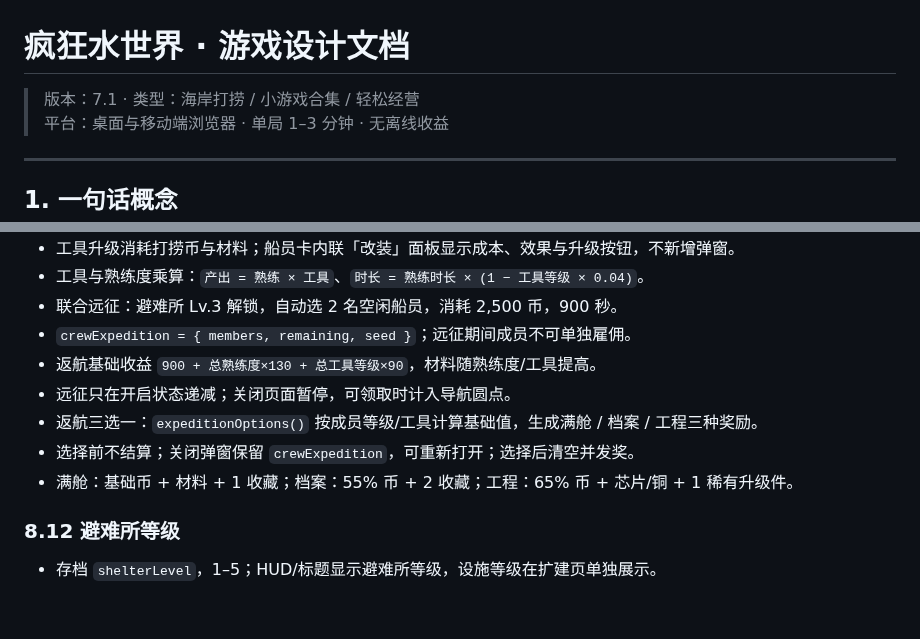
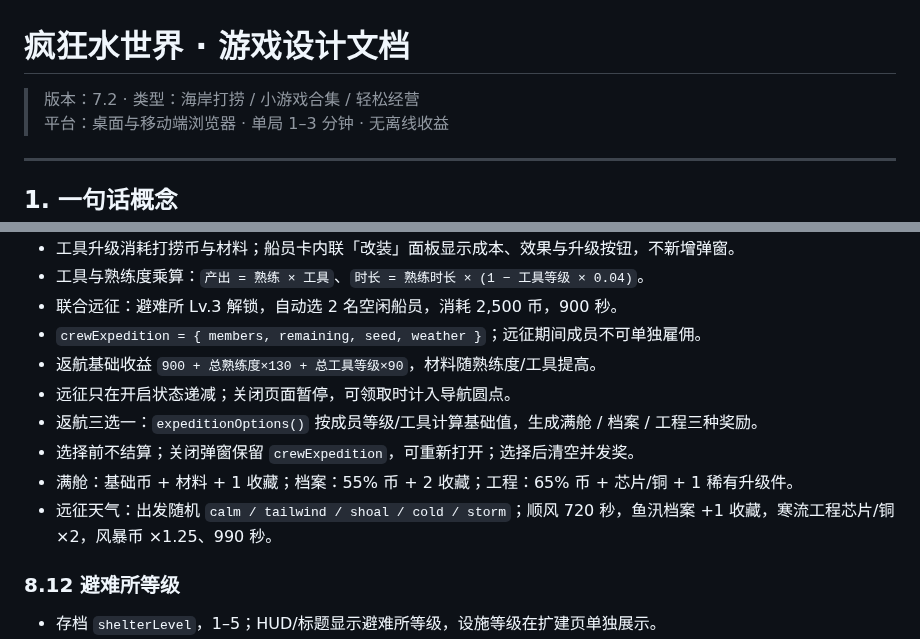
Before and after one commit to YHSome/crazy-water-world, a Markdown page: DESIGN.md, 2 parts joined by grey strips. Drawn GitHub-style; blank space fills up the shorter version.

Commit message:
v7.2: 远征天气词条

```diff
--- a/DESIGN.md
+++ b/DESIGN.md
@@ -1,6 +1,6 @@
 # 疯狂水世界 · 游戏设计文档
 
-> 版本：7.1 · 类型：海岸打捞 / 小游戏合集 / 轻松经营
+> 版本：7.2 · 类型：海岸打捞 / 小游戏合集 / 轻松经营
 > 平台：桌面与移动端浏览器 · 单局 1–3 分钟 · 无离线收益
 
 ---
@@ -427,12 +427,13 @@ HUD 以「末日第 1,281 天」计量时间，每完成一局打捞推进 2 天
 - 工具升级消耗打捞币与材料；船员卡内联「改装」面板显示成本、效果与升级按钮，不新增弹窗。
 - 工具与熟练度乘算：`产出 = 熟练 × 工具`、`时长 = 熟练时长 × (1 − 工具等级 × 0.04)`。
 - 联合远征：避难所 Lv.3 解锁，自动选 2 名空闲船员，消耗 2,500 币，900 秒。
-- `crewExpedition = { members, remaining, seed }`；远征期间成员不可单独雇佣。
+- `crewExpedition = { members, remaining, seed, weather }`；远征期间成员不可单独雇佣。
 - 返航基础收益 `900 + 总熟练度×130 + 总工具等级×90`，材料随熟练度/工具提高。
 - 远征只在开启状态递减；关闭页面暂停，可领取时计入导航圆点。
 - 返航三选一：`expeditionOptions()` 按成员等级/工具计算基础值，生成满舱 / 档案 / 工程三种奖励。
 - 选择前不结算；关闭弹窗保留 `crewExpedition`，可重新打开；选择后清空并发奖。
 - 满舱：基础币 + 材料 + 1 收藏；档案：55% 币 + 2 收藏；工程：65% 币 + 芯片/铜 + 1 稀有升级件。
+- 远征天气：出发随机 `calm / tailwind / shoal / cold / storm`；顺风 720 秒，鱼汛档案 +1 收藏，寒流工程芯片/铜 ×2，风暴币 ×1.25、990 秒。
 
 ### 8.12 避难所等级
 
```
